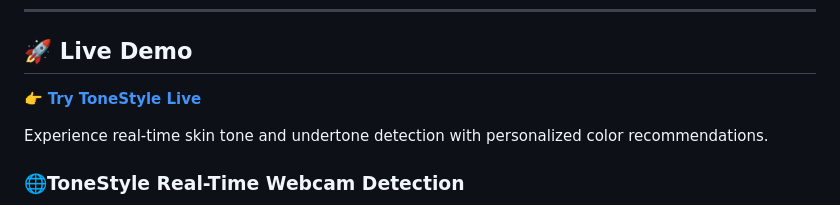
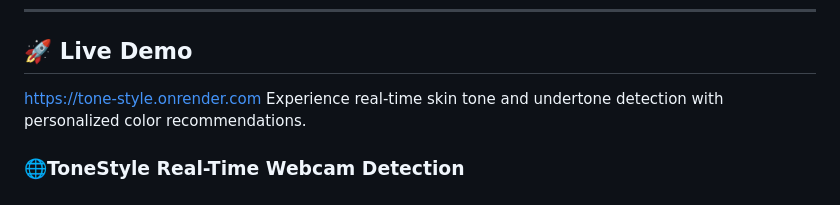
Before and after one commit to ajiteshshuklaa/ToneStyle, a Markdown page: README.md, the part around the change. Rendered like a GitHub page.

```diff
--- a/README.md
+++ b/README.md
@@ -25,9 +25,7 @@ It combines **Computer Vision**, **Deep Learning (CNN)**, and **Machine Learning
 ---
 
 ## 🚀 Live Demo
-
-👉 **[Try ToneStyle Live]([https://tone-style.onrender.com](https://tone-style.onrender.com/))**
-
+[https://tone-style.onrender.com](https://tone-style.onrender.com)
 Experience real-time skin tone and undertone detection with personalized color recommendations.
 
 ### 🌐ToneStyle Real-Time Webcam Detection
```
